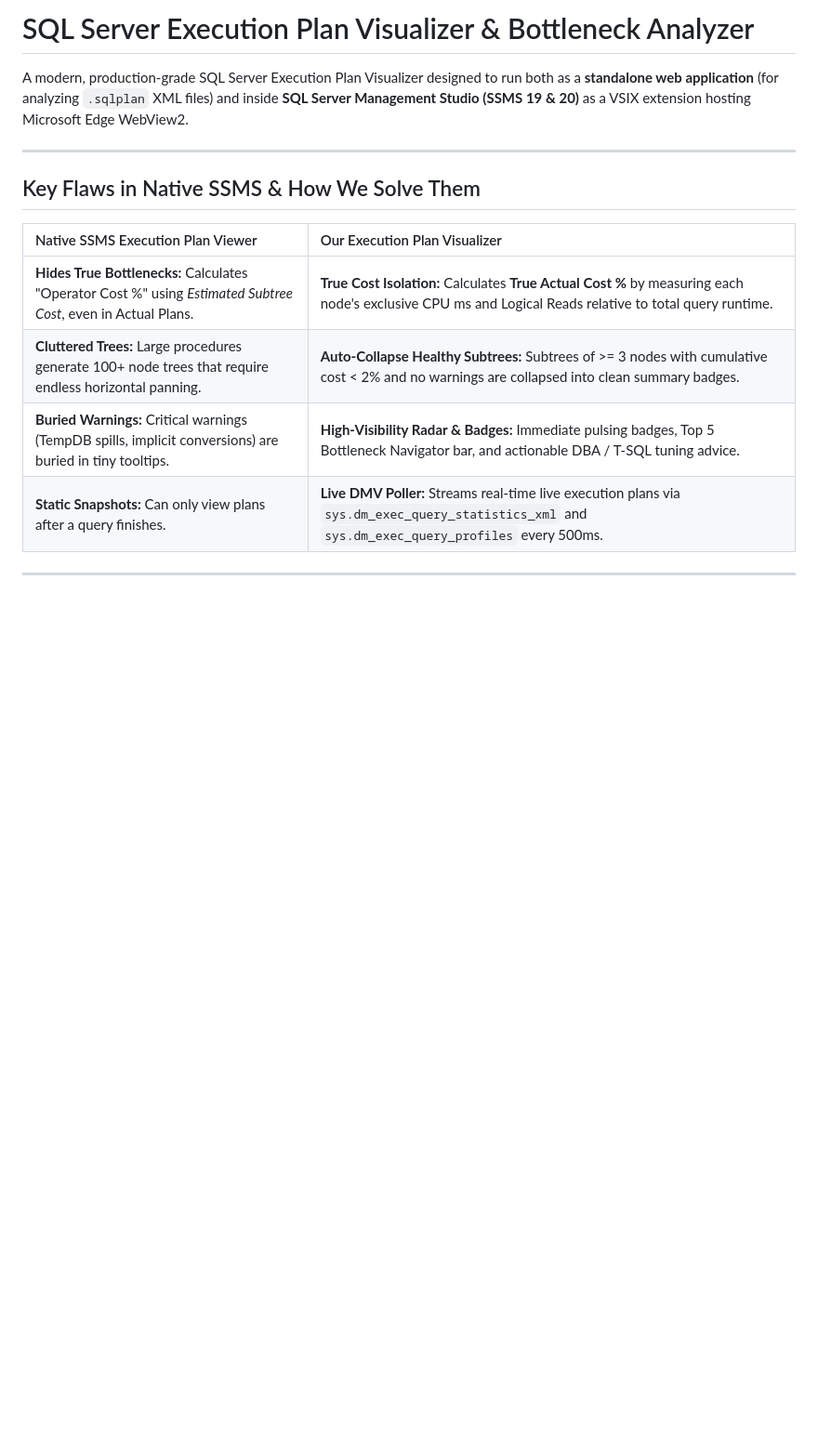
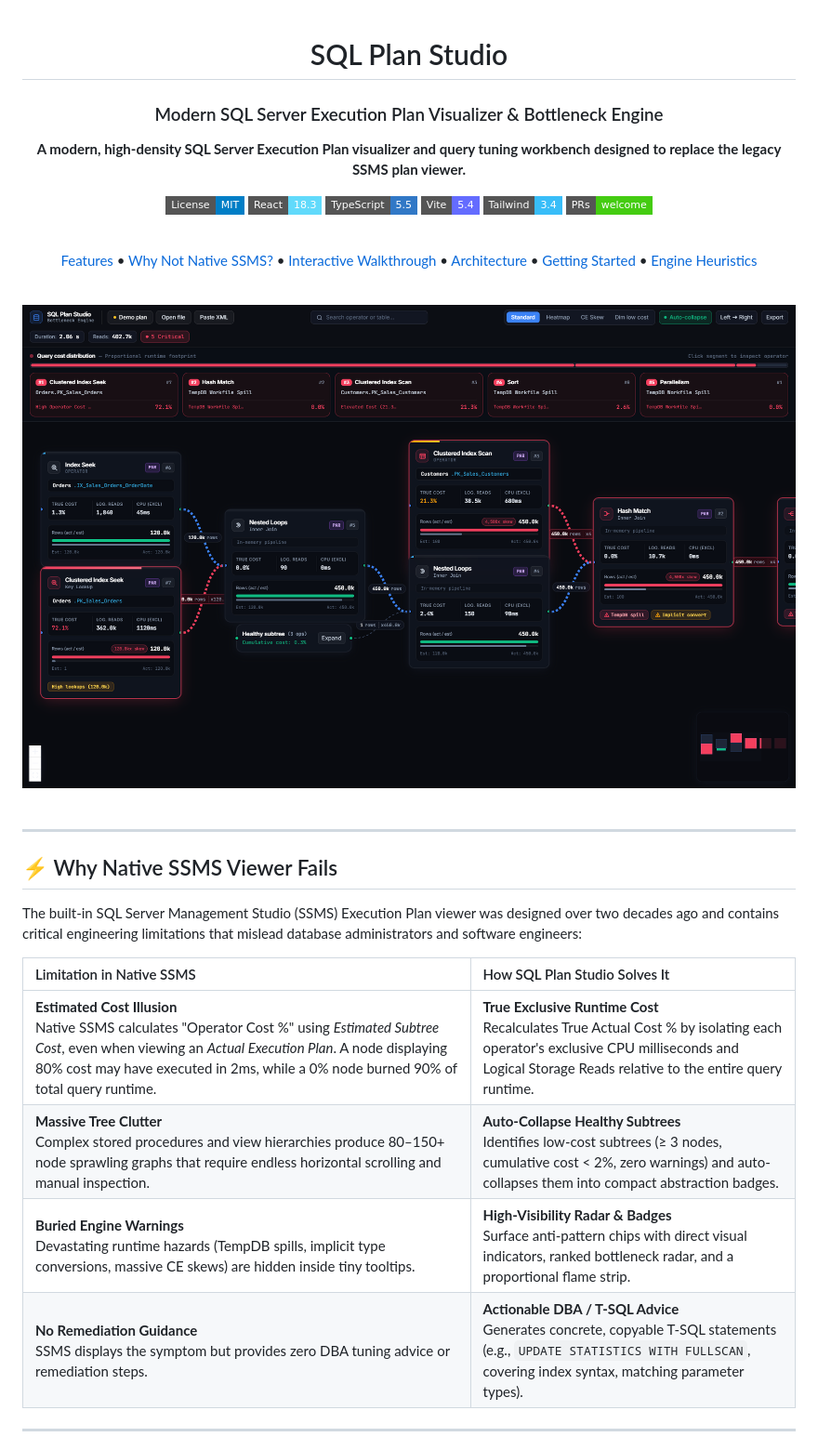
Before and after one commit to Lilarmn/modern-sqlplan-visualizer, a Markdown page: README.md, the part around one of its changes. Shown at 93% size. Rendered like a GitHub page; pictures changed too: docs/screenshots/hero-overview.png (added); badges without logos; blank space fills up the shorter version.

Commit message:
docs: add premium README with real screenshots, comparison matrix, and architecture diagram

```diff
--- a/README.md
+++ b/README.md
@@ -1,17 +1,46 @@
-# SQL Server Execution Plan Visualizer & Bottleneck Analyzer
+<div align="center">
 
-A modern, production-grade SQL Server Execution Plan Visualizer designed to run both as a **standalone web application** (for analyzing `.sqlplan` XML files) and inside **SQL Server Management Studio (SSMS 19 & 20)** as a VSIX extension hosting Microsoft Edge WebView2.
+# SQL Plan Studio
+### Modern SQL Server Execution Plan Visualizer & Bottleneck Engine
+
+**A modern, high-density SQL Server Execution Plan visualizer and query tuning workbench designed to replace the legacy SSMS plan viewer.**
+
+[![License: MIT](https://img.shields.io/badge/License-MIT-blue.svg?style=flat-square)](LICENSE)
+[![React 18](https://img.shields.io/badge/React-18.3-61dafb.svg?style=flat-square&logo=react)](https://reactjs.org/)
+[![TypeScript](https://img.shields.io/badge/TypeScript-5.5-3178c6.svg?style=flat-square&logo=typescript)](https://www.typescriptlang.org/)
+[![Vite](https://img.shields.io/badge/Vite-5.4-646cff.svg?style=flat-square&logo=vite)](https://vitejs.dev/)
+[![Tailwind CSS](https://img.shields.io/badge/Tailwind-3.4-38bdf8.svg?style=flat-square&logo=tailwind-css)](https://tailwindcss.com/)
+[![PRs Welcome](https://img.shields.io/badge/PRs-welcome-brightgreen.svg?style=flat-square)](CONTRIBUTING.md)
+
+<br />
+
+[Features](#-key-features) •
+[Why Not Native SSMS?](#-why-native-ssms-viewer-fails) •
+[Interactive Walkthrough](#-feature-deep-dive) •
+[Architecture](#-architecture) •
+[Getting Started](#-getting-started) •
+[Engine Heuristics](#-anti-patterns-detected)
+
+<br />
+
+<img src="docs/screenshots/hero-overview.png" alt="SQL Plan Studio Overview" width="100%" style="border-radius: 12px; border: 1px solid rgba(255, 255, 255, 0.1); box-shadow: 0 20px 50px rgba(0,0,0,0.6);" />
+
+</div>
+
+<br />
 
 ---
 
-## Key Flaws in Native SSMS & How We Solve Them
+## ⚡ Why Native SSMS Viewer Fails
 
-| Native SSMS Execution Plan Viewer | Our Execution Plan Visualizer |
+The built-in SQL Server Management Studio (SSMS) Execution Plan viewer was designed over two decades ago and contains critical engineering limitations that mislead database administrators and software engineers:
+
+| Limitation in Native SSMS | How SQL Plan Studio Solves It |
 | :--- | :--- |
-| **Hides True Bottlenecks:** Calculates "Operator Cost %" using *Estimated Subtree Cost*, even in Actual Plans. | **True Cost Isolation:** Calculates **True Actual Cost %** by measuring each node's exclusive CPU ms and Logical Reads relative to total query runtime. |
-| **Cluttered Trees:** Large procedures generate 100+ node trees that require endless horizontal panning. | **Auto-Collapse Healthy Subtrees:** Subtrees of >= 3 nodes with cumulative cost < 2% and no warnings are collapsed into clean summary badges. |
-| **Buried Warnings:** Critical warnings (TempDB spills, implicit conversions) are buried in tiny tooltips. | **High-Visibility Radar & Badges:** Immediate pulsing badges, Top 5 Bottleneck Navigator bar, and actionable DBA / T-SQL tuning advice. |
-| **Static Snapshots:** Can only view plans after a query finishes. | **Live DMV Poller:** Streams real-time live execution plans via `sys.dm_exec_query_statistics_xml` and `sys.dm_exec_query_profiles` every 500ms. |
+| **Estimated Cost Illusion**<br>Native SSMS calculates "Operator Cost %" using *Estimated Subtree Cost*, even when viewing an *Actual Execution Plan*. A node displaying 80% cost may have executed in 2ms, while a 0% node burned 90% of total query runtime. | **True Exclusive Runtime Cost**<br>Recalculates True Actual Cost % by isolating each operator's exclusive CPU milliseconds and Logical Storage Reads relative to the entire query runtime. |
+| **Massive Tree Clutter**<br>Complex stored procedures and view hierarchies produce 80–150+ node sprawling graphs that require endless horizontal scrolling and manual inspection. | **Auto-Collapse Healthy Subtrees**<br>Identifies low-cost subtrees (&ge; 3 nodes, cumulative cost &lt; 2%, zero warnings) and auto-collapses them into compact abstraction badges. |
+| **Buried Engine Warnings**<br>Devastating runtime hazards (TempDB spills, implicit type conversions, massive CE skews) are hidden inside tiny tooltips. | **High-Visibility Radar & Badges**<br>Surface anti-pattern chips with direct visual indicators, ranked bottleneck radar, and a proportional flame strip. |
+| **No Remediation Guidance**<br>SSMS displays the symptom but provides zero DBA tuning advice or remediation steps. | **Actionable DBA / T-SQL Advice**<br>Generates concrete, copyable T-SQL statements (e.g., `UPDATE STATISTICS WITH FULLSCAN`, covering index syntax, matching parameter types). |
 
 ---
 
```
Also changed, not shown: other parts of README.md (+139 -108 lines), docs/screenshots/heatmap-mode.png (added), docs/screenshots/inspector-tuning.png (added), 1 other file.
